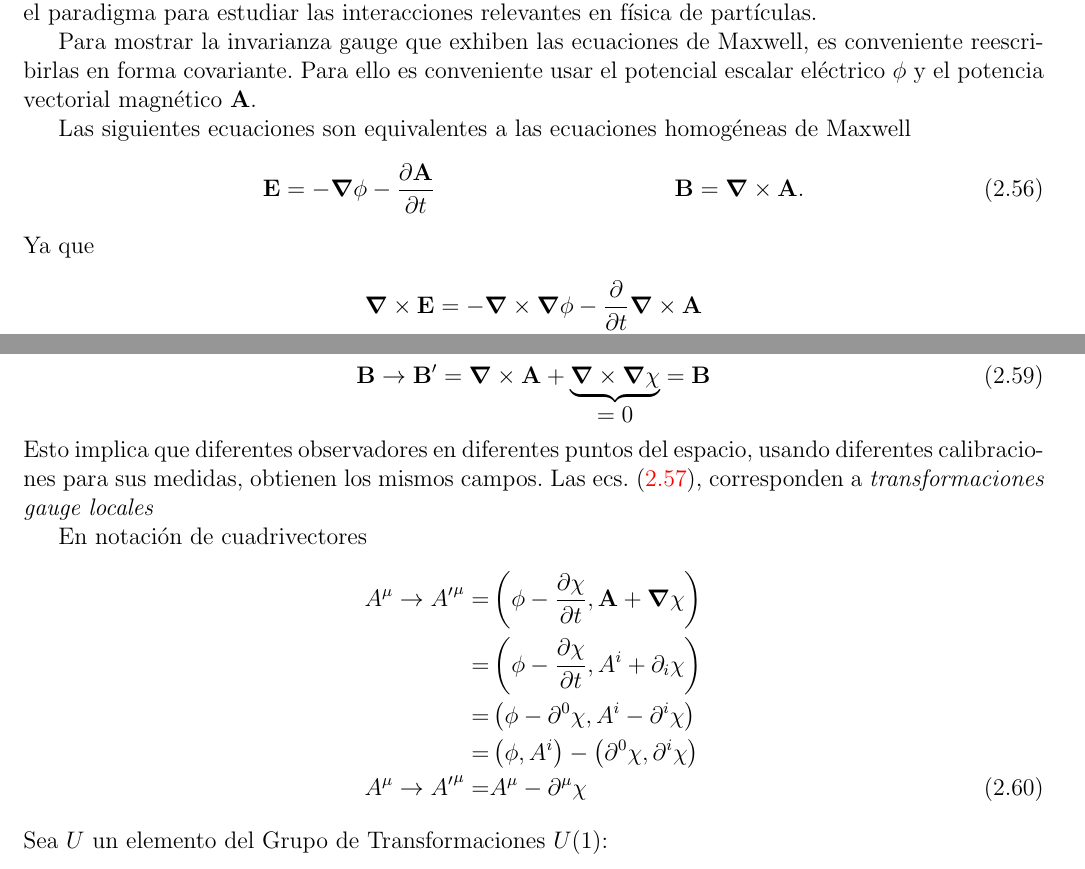
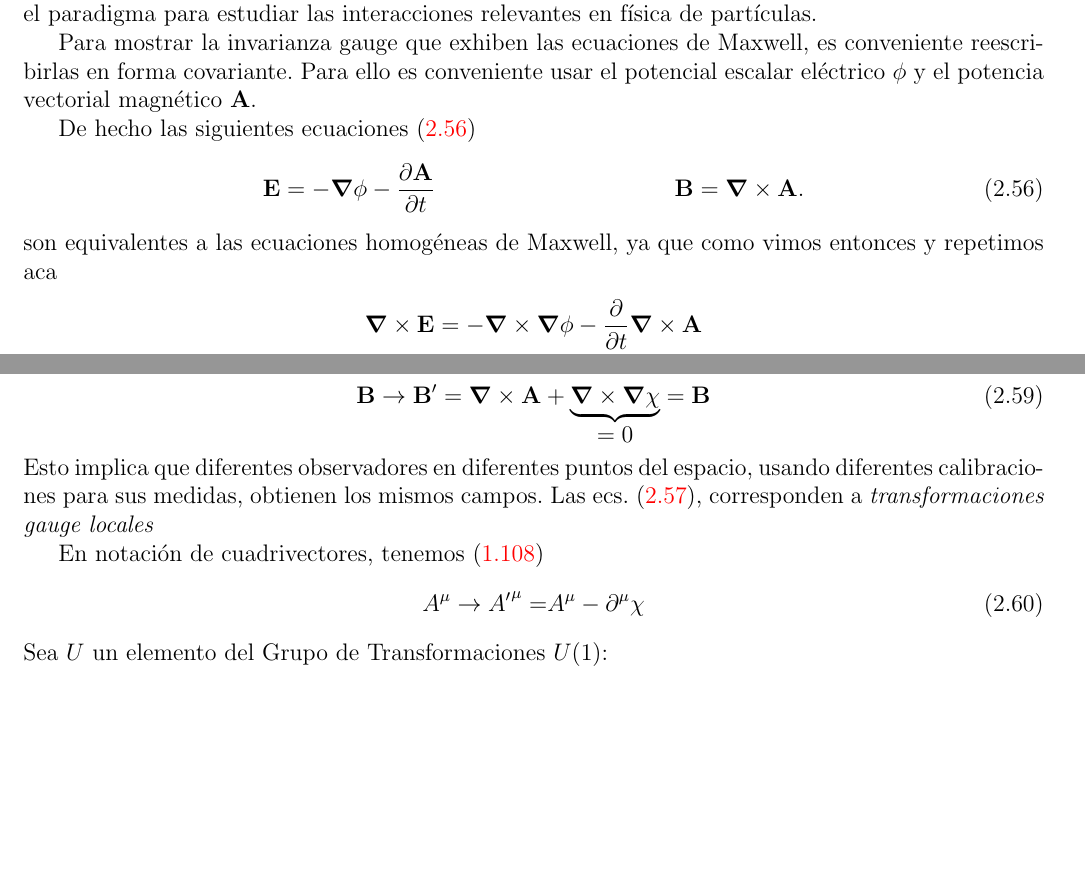
Before and after one commit to restrepo/lagrangiano-del-modelo-estandar, a LaTeX thesis (fullnotes.tex, which reads chapter2.tex): two parts of pages 75 and 76 of 256, joined at a grey line, cut so that both start at the same text, the shorter picture padded with empty space. Compiled offline with pdfLaTeX.

Commit message:
ch2 reorder

```diff
--- a/chapter2.tex
+++ b/chapter2.tex
@@ -476,14 +476,14 @@ El principio gauge local, que pretendemos formular, va m\'as all\'a del teorema
 
 Para mostrar la invarianza gauge que exhiben las ecuaciones de Maxwell, es conveniente reescribirlas en forma covariante. Para ello es conveniente usar el potencial escalar el\'ectrico $\phi$ y el potencia vectorial magn\'etico $\mathbf{A}$.
 
-%to_en:The following equations are equivalent to the two homogenous Maxwell equations
-Las siguientes ecuaciones son equivalentes a las ecuaciones homog\'eneas de Maxwell
+% to_en:The following equations are equivalent to the two homogenous Maxwell equations
+De hecho las siguientes ecuaciones \eqref{eq:phia}
 \begin{align}
   \label{eq:phia}
   \mathbf{E}&=-\boldsymbol{\nabla}\phi-\frac{\partial\mathbf{A}}{\partial t}&
   \mathbf{B}&=\boldsymbol{\nabla}\times\mathbf{A}.
 \end{align}
-Ya que
+ son equivalentes a las ecuaciones homog\'eneas de Maxwell, ya que como vimos entonces y repetimos aca
 \begin{align*}
   \boldsymbol{\nabla}\times\mathbf{E}&=-\boldsymbol{\nabla}\times\boldsymbol{\nabla}\phi-\frac{\partial}{\partial t}\boldsymbol{\nabla}\times\mathbf{A}\\
   &=-\frac{\partial\mathbf{B}}{\partial t},
@@ -520,20 +520,8 @@ Ya que
 Esto implica que diferentes observadores en diferentes puntos del espacio, usando diferentes calibraciones para sus medidas, obtienen los mismos campos. Las  ecs.~\eqref{eq:phia_transf}, corresponden a \emph{transformaciones gauge locales}
 
 %to_en:In covariant notation
-En notaci\'on de cuadrivectores
-\begin{align}
-  A^\mu\to {A'}^\mu=&\left(\phi-\frac{\partial\chi}{\partial t},\mathbf{A}+\boldsymbol{\nabla}\chi
-  \right)\nonumber\\
-  =&\left(\phi-\frac{\partial\chi}{\partial t},A^{i}+\partial_i\chi
-  \right)\nonumber\\
-  =&\left(\phi-\partial^0\chi,A^{i}-\partial^{i}\chi
-  \right)\nonumber\\
-  =&\left(\phi,A^{i}
-  \right)-
-  \left(
-    \partial^0\chi,\partial^{i}\chi
-  \right)\nonumber\\
-  \label{eq:aphicov}
+En notaci\'on de cuadrivectores, tenemos   \eqref{eq:aphicov}
+\begin{align}
   A^\mu\to {A'}^\mu=&A^\mu-\partial^\mu\chi
 \end{align}
 %to_en: Let $U$ an element of the Transformation Group $U(1)$:
```
